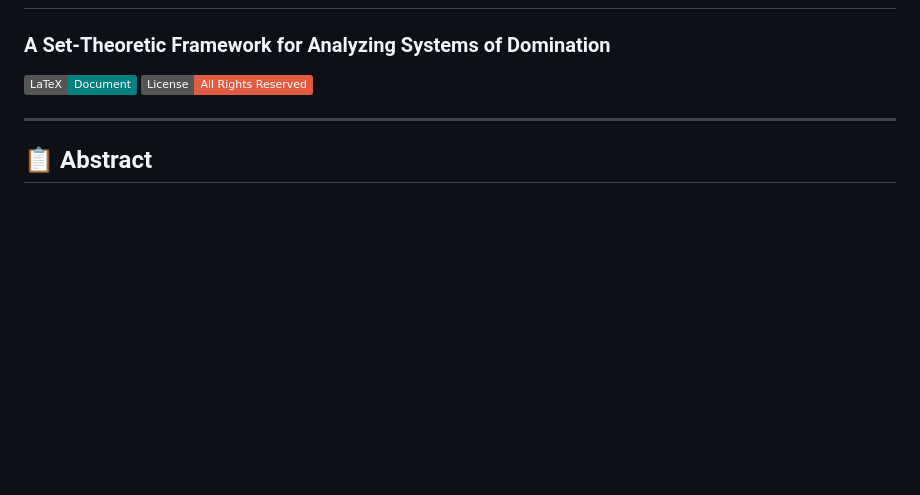
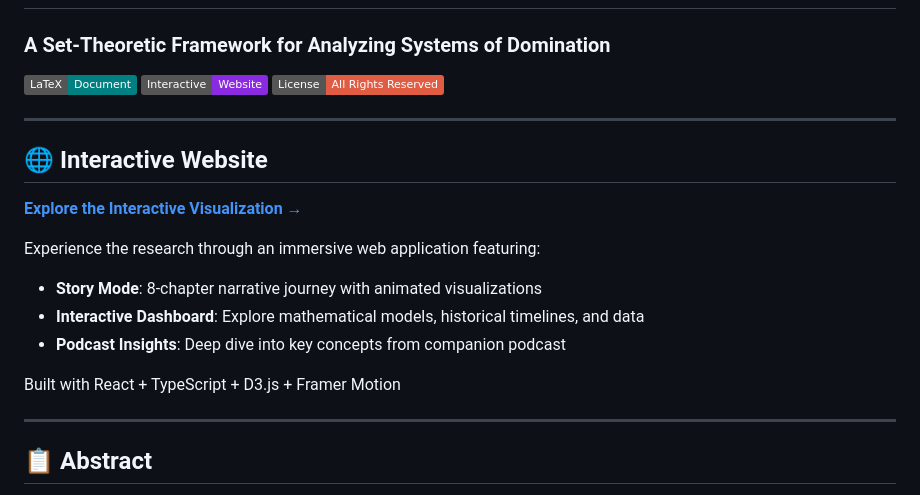
Before and after one commit to th30d0re/Redefining_racism, a Markdown page: README.md, the part around the change. Drawn GitHub-style; badges without logos; blank space fills up the shorter version.

Commit message:
Update README to feature interactive website

```diff
--- a/README.md
+++ b/README.md
@@ -2,7 +2,21 @@
 ### A Set-Theoretic Framework for Analyzing Systems of Domination
 
 [![LaTeX](https://img.shields.io/badge/LaTeX-Document-008080?logo=latex)](Redefining_Racism.pdf)
+[![Website](https://img.shields.io/badge/Interactive-Website-blueviolet?logo=react)](website/)
 [![License](https://img.shields.io/badge/License-All%20Rights%20Reserved-red)]()
+
+---
+
+## 🌐 Interactive Website
+
+**[Explore the Interactive Visualization →](website/)**
+
+Experience the research through an immersive web application featuring:
+- **Story Mode**: 8-chapter narrative journey with animated visualizations
+- **Interactive Dashboard**: Explore mathematical models, historical timelines, and data
+- **Podcast Insights**: Deep dive into key concepts from companion podcast
+
+Built with React + TypeScript + D3.js + Framer Motion
 
 ---
 
```
